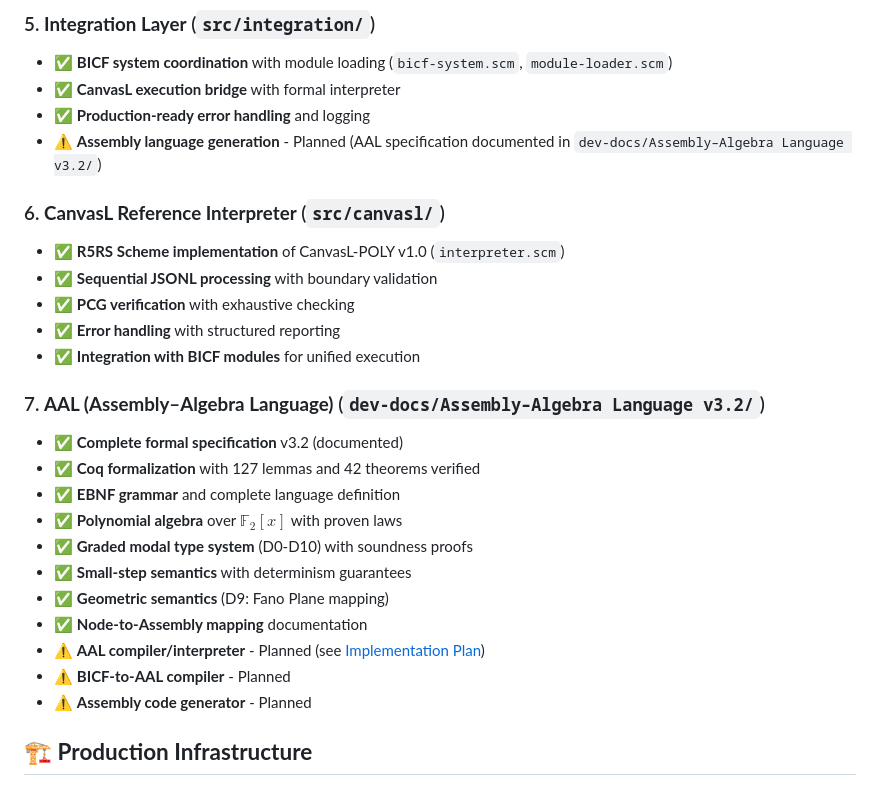
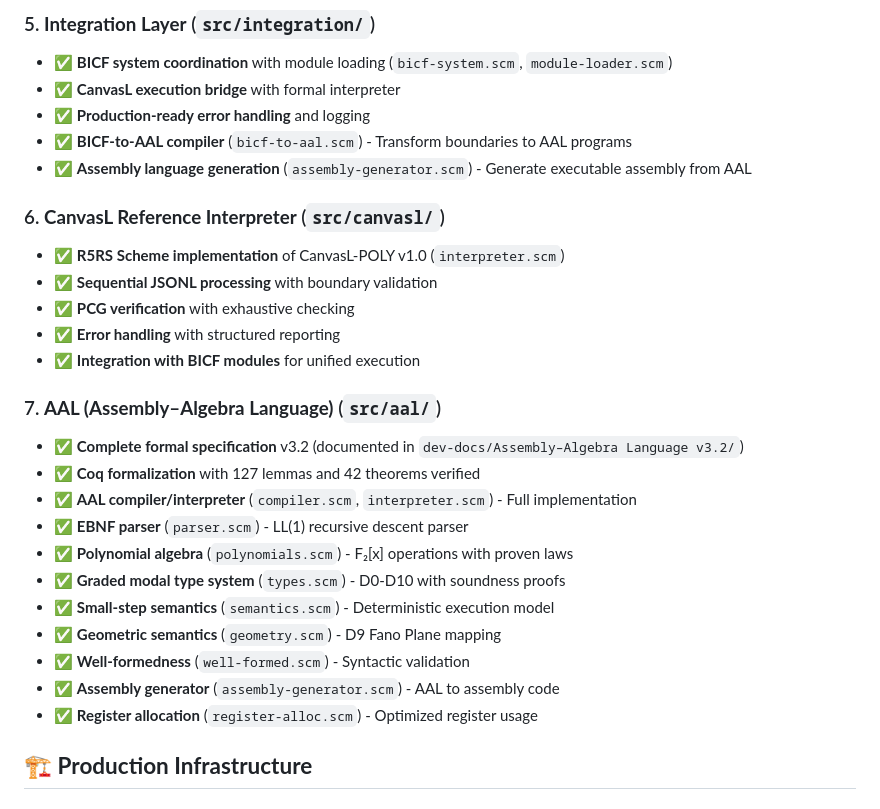
Before and after one commit to bthornemail/bicf, a Markdown page: README.md, the part around the change. Drawn GitHub-style.

```diff
--- a/README.md
+++ b/README.md
@@ -38,7 +38,8 @@ This repository contains a **BICF (Boundary–Interior Combinatorial Framework)
 - ✅ **BICF system coordination** with module loading (`bicf-system.scm`, `module-loader.scm`)
 - ✅ **CanvasL execution bridge** with formal interpreter
 - ✅ **Production-ready error handling** and logging
-- ⚠️ **Assembly language generation** - Planned (AAL specification documented in `dev-docs/Assembly–Algebra Language v3.2/`)
+- ✅ **BICF-to-AAL compiler** (`bicf-to-aal.scm`) - Transform boundaries to AAL programs
+- ✅ **Assembly language generation** (`assembly-generator.scm`) - Generate executable assembly from AAL
 
 ### 6. **CanvasL Reference Interpreter** (`src/canvasl/`)
 - ✅ **R5RS Scheme implementation** of CanvasL-POLY v1.0 (`interpreter.scm`)
@@ -47,18 +48,18 @@ This repository contains a **BICF (Boundary–Interior Combinatorial Framework)
 - ✅ **Error handling** with structured reporting
 - ✅ **Integration with BICF modules** for unified execution
 
-### 7. **AAL (Assembly–Algebra Language)** (`dev-docs/Assembly–Algebra Language v3.2/`)
-- ✅ **Complete formal specification** v3.2 (documented)
+### 7. **AAL (Assembly–Algebra Language)** (`src/aal/`)
+- ✅ **Complete formal specification** v3.2 (documented in `dev-docs/Assembly–Algebra Language v3.2/`)
 - ✅ **Coq formalization** with 127 lemmas and 42 theorems verified
-- ✅ **EBNF grammar** and complete language definition
-- ✅ **Polynomial algebra** over $\mathbb{F}_2[x]$ with proven laws
-- ✅ **Graded modal type system** (D0-D10) with soundness proofs
-- ✅ **Small-step semantics** with determinism guarantees
-- ✅ **Geometric semantics** (D9: Fano Plane mapping)
-- ✅ **Node-to-Assembly mapping** documentation
-- ⚠️ **AAL compiler/interpreter** - Planned (see [Implementation Plan](dev-docs/BICF%20Production%20System%20-%20Full%20Implementation%20Plan.md))
-- ⚠️ **BICF-to-AAL compiler** - Planned
-- ⚠️ **Assembly code generator** - Planned
+- ✅ **AAL compiler/interpreter** (`compiler.scm`, `interpreter.scm`) - Full implementation
+- ✅ **EBNF parser** (`parser.scm`) - LL(1) recursive descent parser
+- ✅ **Polynomial algebra** (`polynomials.scm`) - F₂[x] operations with proven laws
+- ✅ **Graded modal type system** (`types.scm`) - D0-D10 with soundness proofs
+- ✅ **Small-step semantics** (`semantics.scm`) - Deterministic execution model
+- ✅ **Geometric semantics** (`geometry.scm`) - D9 Fano Plane mapping
+- ✅ **Well-formedness** (`well-formed.scm`) - Syntactic validation
+- ✅ **Assembly generator** (`assembly-generator.scm`) - AAL to assembly code
+- ✅ **Register allocation** (`register-alloc.scm`) - Optimized register usage
 
 ## 🏗️ **Production Infrastructure**
 
```
Also changed, not shown: AGENTS.md (+77 -6 lines).
